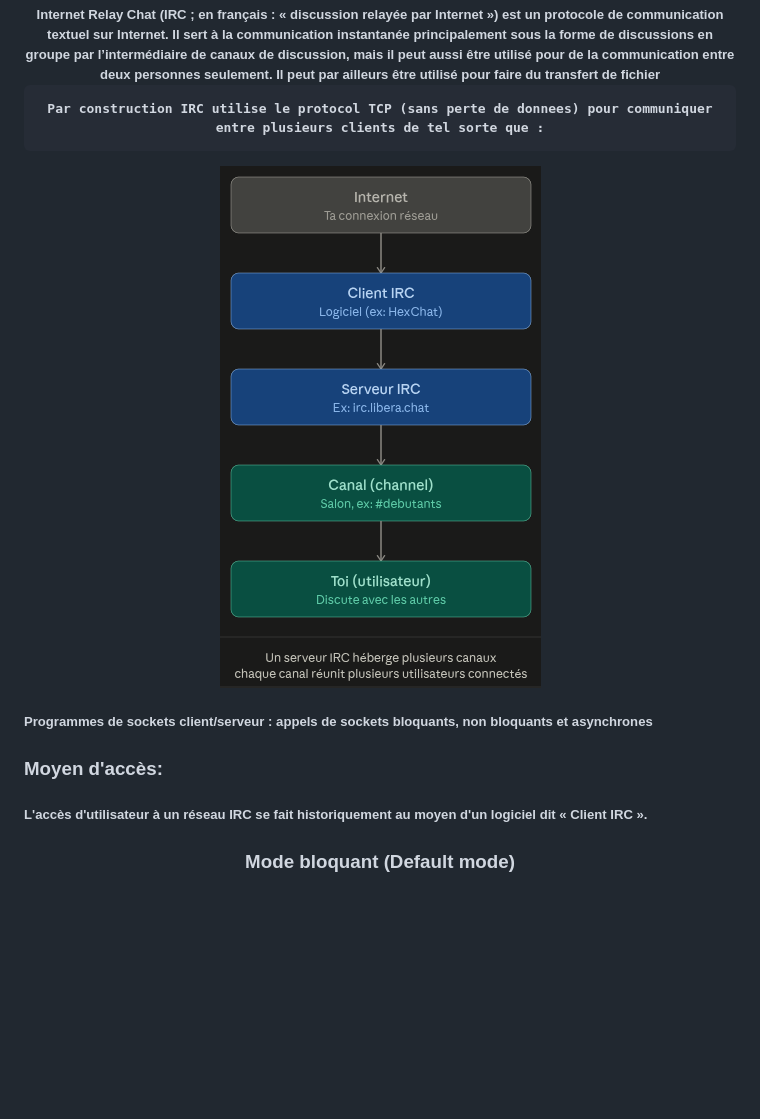
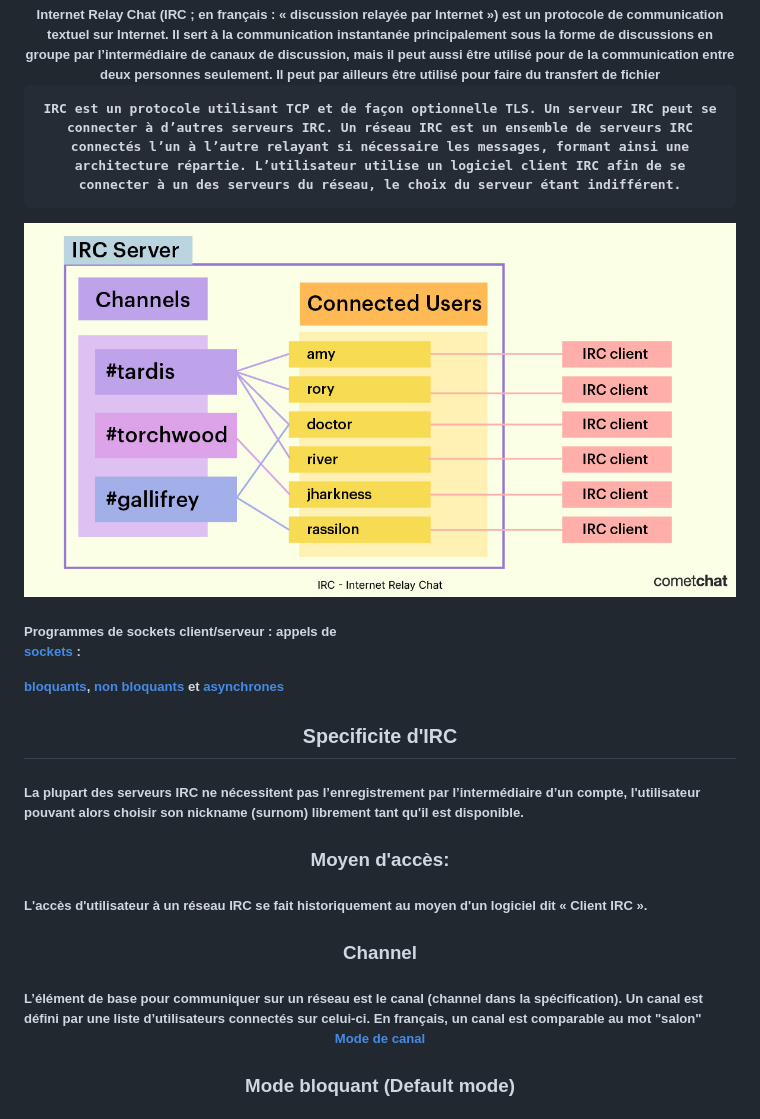
Before and after one commit to dylina/ft_irc, a Markdown page: README.md, the part around one of its changes. Drawn GitHub-style; pictures changed too: mdusages/ircmodele.png (added); blank space fills up the shorter version.

```diff
--- a/README.md
+++ b/README.md
@@ -34,7 +35,7 @@
 	<h5>Internet Relay Chat (IRC ; en français : « discussion relayée par Internet ») est un protocole de communication textuel sur Internet. Il sert à la communication instantanée principalement sous la forme de discussions en groupe par l’intermédiaire de canaux de discussion, mais il peut aussi être utilisé pour de la communication entre deux personnes seulement. Il peut par ailleurs être utilisé pour faire du transfert de fichier
 
 
-	Par construction IRC utilise le protocol TCP (sans perte de donnees) pour communiquer entre plusieurs clients de tel sorte que :
+	IRC est un protocole utilisant TCP et de façon optionnelle TLS. Un serveur IRC peut se connecter à d’autres serveurs IRC. Un réseau IRC est un ensemble de serveurs IRC connectés l’un à l’autre relayant si nécessaire les messages, formant ainsi une architecture répartie. L’utilisateur utilise un logiciel client IRC afin de se connecter à un des serveurs du réseau, le choix du serveur étant indifférent.
 
 </h5>
 </center>
@@ -44,15 +45,46 @@
 
 <center>
 
-![Image](mdusages/protocole_irc.png)
+![](mdusages/ircmodele.png)
 
 </center>
 
 
-<h5>Programmes de sockets client/serveur : appels de sockets bloquants, non bloquants et asynchrones</h5>
+<h5>Programmes de sockets client/serveur : appels de
 
+[sockets](#socket) :
+
+[bloquants](#mode-bloquant),
+[non bloquants](#mode-non-bloquant) et [asynchrones](#)</h5>
+
+
+<center><h2>Specificite d'IRC</h2></center>
+<h5>La plupart des serveurs IRC ne nécessitent pas l’enregistrement par l’intermédiaire d’un compte, l'utilisateur pouvant alors choisir son nickname (surnom) librement tant qu'il est disponible.</h5>
+
+<center>
 <h3>Moyen d'accès:</h3>
-<h5>L'accès d'utilisateur à un réseau IRC se fait historiquement au moyen d'un logiciel dit « Client IRC ».</h5>
+</center>
+
+<h5>L'accès d'utilisateur à un réseau IRC se fait historiquement au moyen d'un logiciel dit « Client IRC ».
+</h5>
+
+<center>
+	<h3>
+	Channel
+	</h3>
+</center>
+
+<h5>
+	L’élément de base pour communiquer sur un réseau est le canal (channel dans la spécification). Un canal est défini par une liste d’utilisateurs connectés sur celui-ci. En français, un canal est comparable au mot "salon"
+
+<center>
+
+[Mode de canal](#modes-de-canal)
+
+</center>
+
+</h5>
+
 
 <center>
 	<h3>
```
Also changed, not shown: other parts of README.md (+54 -11 lines).
